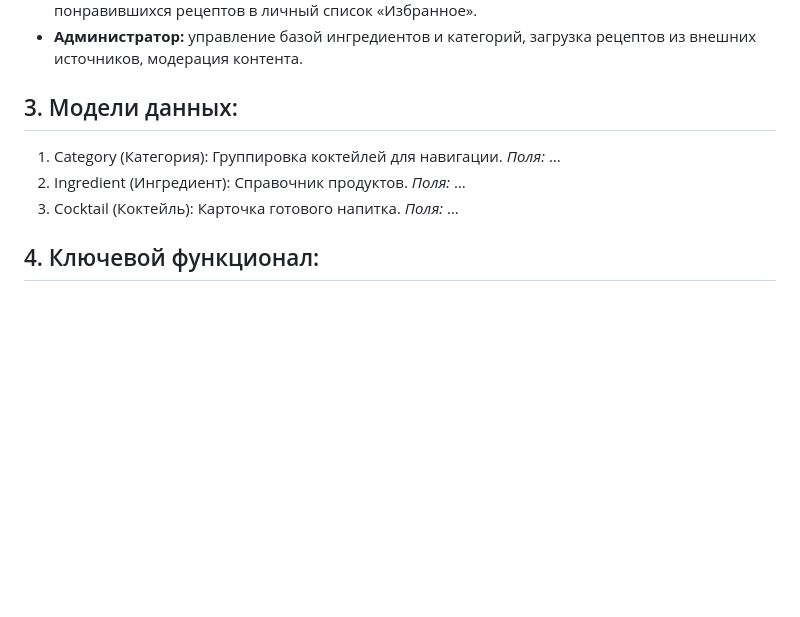
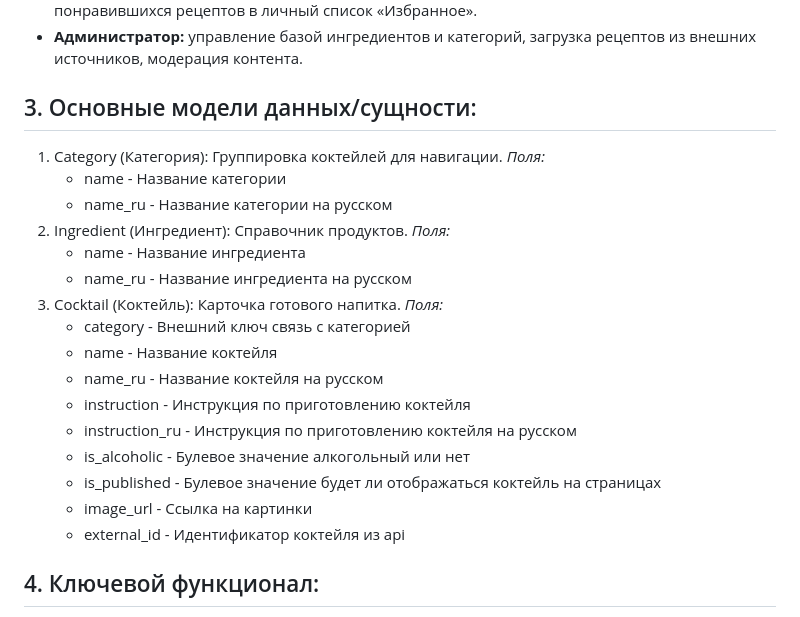
Before and after one commit to sonixks/cocktail-profi, a Markdown page: TZ.md, the part around the change. Drawn GitHub-style; blank space fills up the shorter version.

```diff
--- a/TZ.md
+++ b/TZ.md
@@ -7,13 +7,26 @@
 - **Авторизованный пользователь (Бармен-любитель):** все возможности гостя, а также доступ к разделу «Мой бар» (поиск и сохранение списка ингредиентов, которые есть в наличии), получение подборки коктейлей на основе сохраненных ингредиентов, добавление понравившихся рецептов в личный список «Избранное».
 - **Администратор:** управление базой ингредиентов и категорий, загрузка рецептов из внешних источников, модерация контента.
 
-## 3. Модели данных:
+## 3. Основные модели данных/сущности:
  1. Category (Категория): Группировка коктейлей для навигации.
-    *Поля:* …
- 4. Ingredient (Ингредиент): Справочник продуктов.
-    *Поля:* …
+    *Поля:*
+    - name - Название категории
+    - name_ru - Название категории на русском
+ 2. Ingredient (Ингредиент): Справочник продуктов.
+    *Поля:*
+    - name - Название ингредиента
+    - name_ru - Название ингредиента на русском
  3. Cocktail (Коктейль): Карточка готового напитка.
-    *Поля:* …
+    *Поля:*
+    - category - Внешний ключ связь с категорией
+    - name - Название коктейля
+    - name_ru - Название коктейля на русском
+    - instruction - Инструкция по приготовлению коктейля
+    - instruction_ru - Инструкция по приготовлению коктейля на русском
+    - is_alcoholic - Булевое значение алкогольный или нет
+    - is_published - Булевое значение будет ли отображаться коктейль на страницах
+    - image_url - Ссылка на картинки
+    - external_id - Идентификатор коктейля из api
 
 ## 4. Ключевой функционал:
 - **Случайная подборка:** При заходе на главную страницу пользователь видит сетку из 24 случайных карточек коктейлей. При обновлении страницы подборка полностью меняется, предлагая новые варианты.
```
